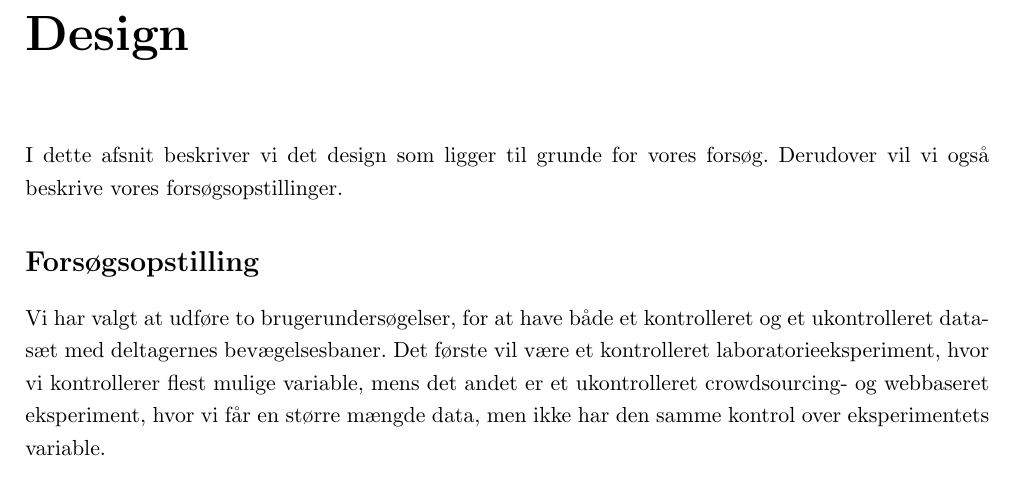
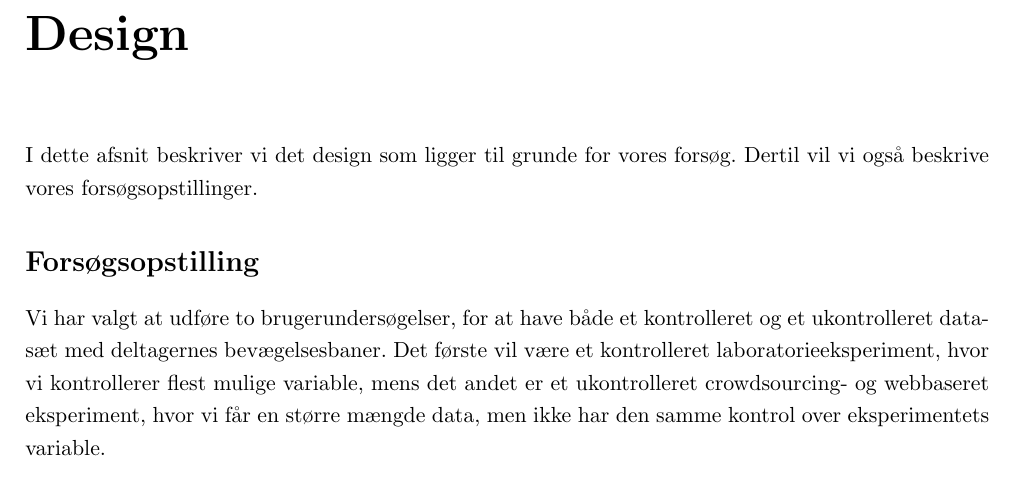
Before and after one commit to MrAdam/bachelor, a LaTeX thesis (latex/main.tex): part of page 19 of 50, cut so that both start at the same text. Compiled offline with pdfLaTeX.

Commit message:
rettelser

```diff
--- a/latex/main.tex
+++ b/latex/main.tex
@@ -301,7 +301,7 @@ På trods af, at de fire formuleringer er forskellige, vil de kunne approksimere
 
 \addcontentsline{toc}{chapter}{Design}
 \chapter*{Design}
-I dette afsnit beskriver vi det design som ligger til grunde for vores forsøg. Derudover vil vi også beskrive vores forsøgsopstillinger.
+I dette afsnit beskriver vi det design som ligger til grunde for vores forsøg. Dertil vil vi også beskrive vores forsøgsopstillinger.
 
 \addcontentsline{toc}{section}{Forsøgsopstilling}
 \section*{Forsøgsopstilling}
```
